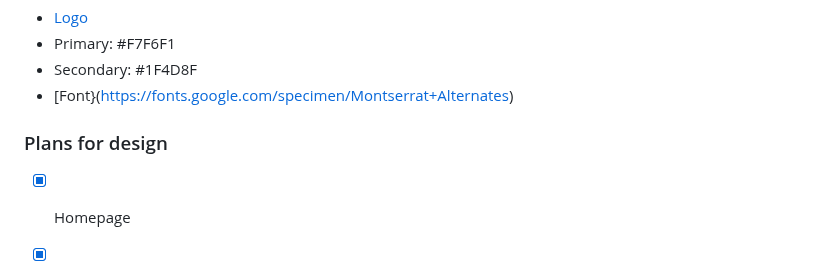
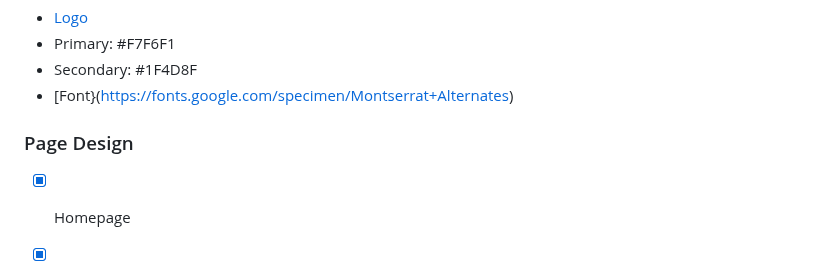
Before and after one commit to mrzamin/top-search, a Markdown page: engineering.md, the part around the change. Drawn GitHub-style.

```diff
--- a/engineering.md
+++ b/engineering.md
@@ -101,7 +101,7 @@ Located in `views`:
 - Secondary: #1F4D8F
 - [Font}(https://fonts.google.com/specimen/Montserrat+Alternates)
 
-### Plans for design
+### Page Design
 - [X] Homepage
 - [X] Admin Dashboard
 - [ ] Detail Pages
```
